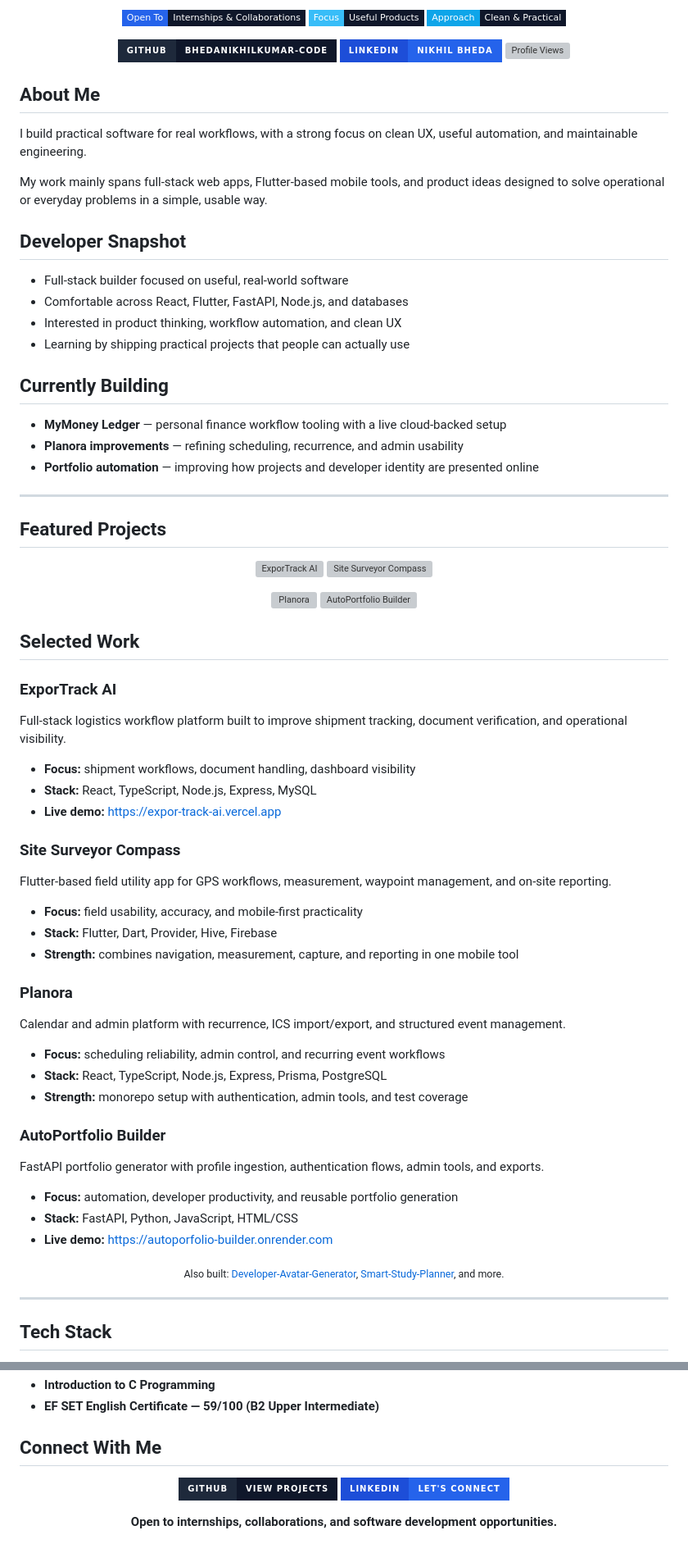
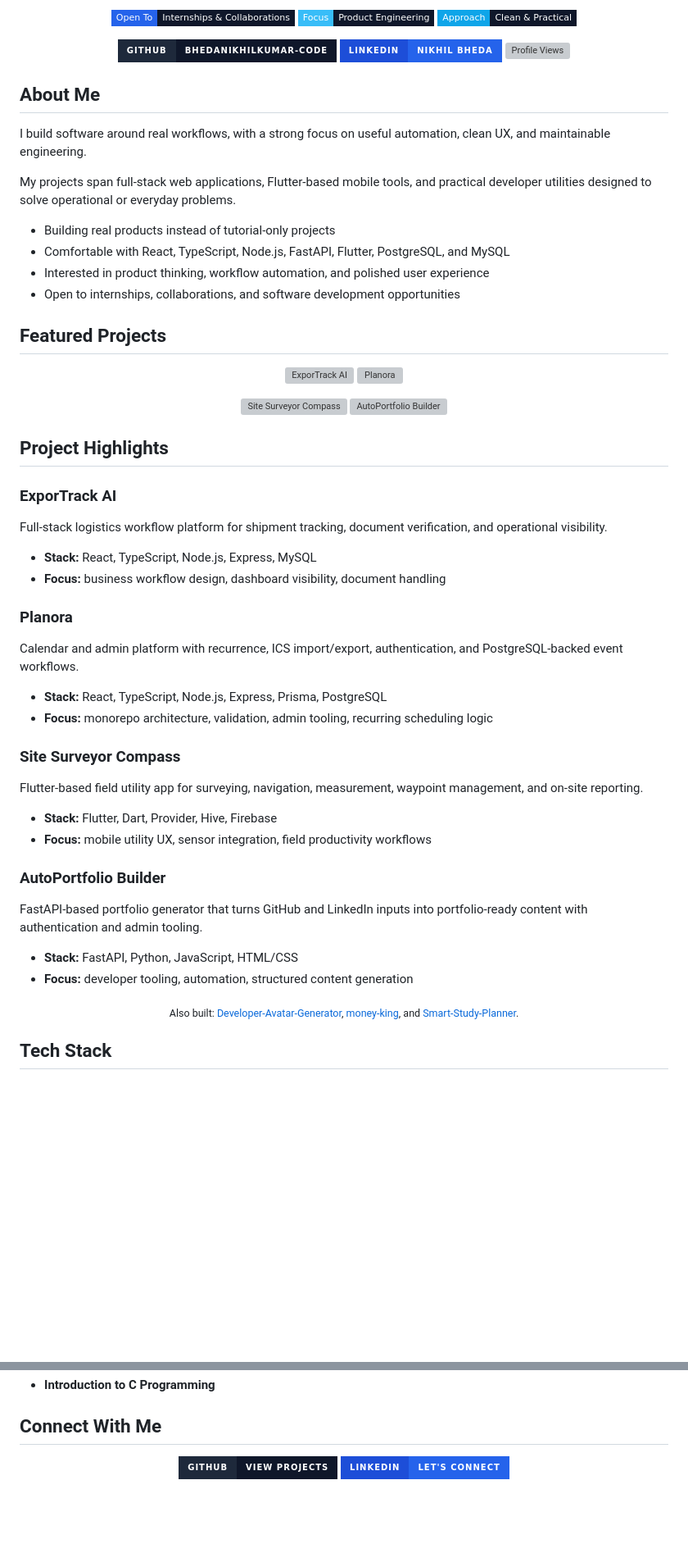
Before and after one commit to bhedanikhilkumar-code/bhedanikhilkumar-code, a Markdown page: README.md, 2 parts joined by grey strips. Shown at 82% size. Rendered like a GitHub page; badges without logos; blank space fills up the shorter version; grey boxes are pictures that could not be loaded.

Commit message:
polish profile README

```diff
--- a/README.md
+++ b/README.md
@@ -10,8 +6,8 @@
 
 <p align="center">
   <img src="https://img.shields.io/badge/Open%20To-Internships%20%26%20Collaborations-0F172A?style=flat-square&logoColor=white&labelColor=2563EB&color=0F172A" alt="Open to Opportunities" />
-  <img src="https://img.shields.io/badge/Focus-Useful%20Products-0F172A?style=flat-square&logoColor=white&labelColor=38BDF8&color=0F172A" alt="Useful Products" />
-  <img src="https://img.shields.io/badge/Approach-Clean%20%26%20Practical-0F172A?style=flat-square&logoColor=white&labelColor=0EA5E9&color=0F172A" alt="Approach" />
+  <img src="https://img.shields.io/badge/Focus-Product%20Engineering-0F172A?style=flat-square&logoColor=white&labelColor=38BDF8&color=0F172A" alt="Product Engineering" />
+  <img src="https://img.shields.io/badge/Approach-Clean%20%26%20Practical-0F172A?style=flat-square&logoColor=white&labelColor=0EA5E9&color=0F172A" alt="Clean and Practical" />
 </p>
 
 <p align="center">
@@ -25,72 +21,58 @@
 </p>
 
 ## About Me
-I build practical software for real workflows, with a strong focus on clean UX, useful automation, and maintainable engineering.
+I build software around real workflows, with a strong focus on useful automation, clean UX, and maintainable engineering.
 
-My work mainly spans full-stack web apps, Flutter-based mobile tools, and product ideas designed to solve operational or everyday problems in a simple, usable way.
+My projects span full-stack web applications, Flutter-based mobile tools, and practical developer utilities designed to solve operational or everyday problems.
 
-## Developer Snapshot
-- Full-stack builder focused on useful, real-world software
-- Comfortable across React, Flutter, FastAPI, Node.js, and databases
-- Interested in product thinking, workflow automation, and clean UX
-- Learning by shipping practical projects that people can actually use
-
-## Currently Building
-- **MyMoney Ledger** — personal finance workflow tooling with a live cloud-backed setup
-- **Planora improvements** — refining scheduling, recurrence, and admin usability
-- **Portfolio automation** — improving how projects and developer identity are presented online
-
----
+- Building real products instead of tutorial-only projects
+- Comfortable with React, TypeScript, Node.js, FastAPI, Flutter, PostgreSQL, and MySQL
+- Interested in product thinking, workflow automation, and polished user experience
+- Open to internships, collaborations, and software development opportunities
 
 ## Featured Projects
 <p align="center">
   <a href="https://github.com/bhedanikhilkumar-code/ExporTrack-AI">
     <img src="https://github-readme-stats.vercel.app/api/pin/?username=bhedanikhilkumar-code&repo=ExporTrack-AI&theme=transparent&hide_border=true&title_color=7DD3FC&text_color=DBEAFE&icon_color=38BDF8" alt="ExporTrack AI" />
   </a>
-  <a href="https://github.com/bhedanikhilkumar-code/site-surveyor-compass">
-    <img src="https://github-readme-stats.vercel.app/api/pin/?username=bhedanikhilkumar-code&repo=site-surveyor-compass&theme=transparent&hide_border=true&title_color=7DD3FC&text_color=DBEAFE&icon_color=38BDF8" alt="Site Surveyor Compass" />
+  <a href="https://github.com/bhedanikhilkumar-code/Planora">
+    <img src="https://github-readme-stats.vercel.app/api/pin/?username=bhedanikhilkumar-code&repo=Planora&theme=transparent&hide_border=true&title_color=7DD3FC&text_color=DBEAFE&icon_color=38BDF8" alt="Planora" />
   </a>
 </p>
 
 <p align="center">
-  <a href="https://github.com/bhedanikhilkumar-code/Planora">
-    <img src="https://github-readme-stats.vercel.app/api/pin/?username=bhedanikhilkumar-code&repo=Planora&theme=transparent&hide_border=true&title_color=7DD3FC&text_color=DBEAFE&icon_color=38BDF8" alt="Planora" />
+  <a href="https://github.com/bhedanikhilkumar-code/site-surveyor-compass">
+    <img src="https://github-readme-stats.vercel.app/api/pin/?username=bhedanikhilkumar-code&repo=site-surveyor-compass&theme=transparent&hide_border=true&title_color=7DD3FC&text_color=DBEAFE&icon_color=38BDF8" alt="Site Surveyor Compass" />
   </a>
   <a href="https://github.com/bhedanikhilkumar-code/AutoPortfolio-Builder">
     <img src="https://github-readme-stats.vercel.app/api/pin/?username=bhedanikhilkumar-code&repo=AutoPortfolio-Builder&theme=transparent&hide_border=true&title_color=7DD3FC&text_color=DBEAFE&icon_color=38BDF8" alt="AutoPortfolio Builder" />
   </a>
 </p>
 
-## Selected Work
+## Project Highlights
 ### ExporTrack AI
-Full-stack logistics workflow platform built to improve shipment tracking, document verification, and operational visibility.
-- **Focus:** shipment workflows, document handling, dashboard visibility
+Full-stack logistics workflow platform for shipment tracking, document verification, and operational visibility.
 - **Stack:** React, TypeScript, Node.js, Express, MySQL
-- **Live demo:** https://expor-track-ai.vercel.app
+- **Focus:** business workflow design, dashboard visibility, document handling
+
+### Planora
+Calendar and admin platform with recurrence, ICS import/export, authentication, and PostgreSQL-backed event workflows.
+- **Stack:** React, TypeScript, Node.js, Express, Prisma, PostgreSQL
+- **Focus:** monorepo architecture, validation, admin tooling, recurring scheduling logic
 
 ### Site Surveyor Compass
-Flutter-based field utility app for GPS workflows, measurement, waypoint management, and on-site reporting.
-- **Focus:** field usability, accuracy, and mobile-first practicality
+Flutter-based field utility app for surveying, navigation, measurement, waypoint management, and on-site reporting.
 - **Stack:** Flutter, Dart, Provider, Hive, Firebase
-- **Strength:** combines navigation, measurement, capture, and reporting in one mobile tool
-
-### Planora
-Calendar and admin platform with recurrence, ICS import/export, and structured event management.
-- **Focus:** scheduling reliability, admin control, and recurring event workflows
-- **Stack:** React, TypeScript, Node.js, Express, Prisma, PostgreSQL
-- **Strength:** monorepo setup with authentication, admin tools, and test coverage
+- **Focus:** mobile utility UX, sensor integration, field productivity workflows
 
 ### AutoPortfolio Builder
-FastAPI portfolio generator with profile ingestion, authentication flows, admin tools, and exports.
-- **Focus:** automation, developer productivity, and reusable portfolio generation
+FastAPI-based portfolio generator that turns GitHub and LinkedIn inputs into portfolio-ready content with authentication and admin tooling.
 - **Stack:** FastAPI, Python, JavaScript, HTML/CSS
-- **Live demo:** https://autoporfolio-builder.onrender.com
+- **Focus:** developer tooling, automation, structured content generation
 
 <p align="center">
-  <sub>Also built: <a href="https://github.com/bhedanikhilkumar-code/Developer-Avatar-Generator">Developer-Avatar-Generator</a>, <a href="https://github.com/bhedanikhilkumar-code/Smart-Study-Planner">Smart-Study-Planner</a>, and more.</sub>
+  <sub>Also built: <a href="https://github.com/bhedanikhilkumar-code/Developer-Avatar-Generator">Developer-Avatar-Generator</a>, <a href="https://github.com/bhedanikhilkumar-code/money-king">money-king</a>, and <a href="https://github.com/bhedanikhilkumar-code/Smart-Study-Planner">Smart-Study-Planner</a>.</sub>
 </p>
-
----
 
 ## Tech Stack
 - **Frontend:** React, TypeScript, JavaScript, HTML, CSS
@@ -133,5 +97,4 @@ I like building software that reduces manual work, improves usability, and turns
 - **Introduction to C Programming**
-- **EF SET English Certificate — 59/100 (B2 Upper Intermediate)**
 
 ## Connect With Me
 <p align="center">
@@ -142,5 +105,3 @@ I like building software that reduces manual work, improves usability, and turns
     <img src="https://img.shields.io/badge/LinkedIn-Let%27s%20Connect-2563EB?style=for-the-badge&logo=linkedin&logoColor=white&labelColor=1D4ED8" alt="Let's Connect" />
   </a>
 </p>
-
-<p align="center"><b>Open to internships, collaborations, and software development opportunities.</b></p>
```
Also changed, not shown: other parts of README.md (+5 -27 lines).
